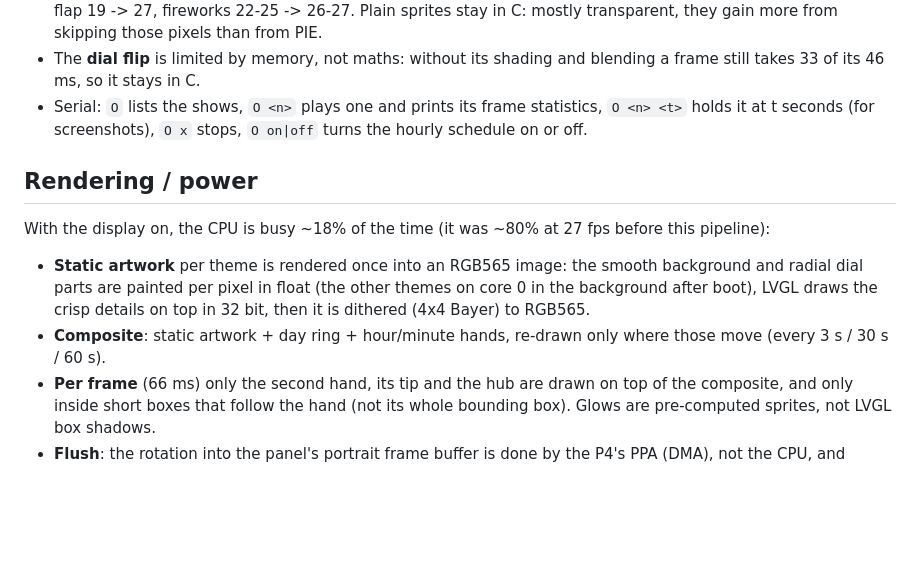
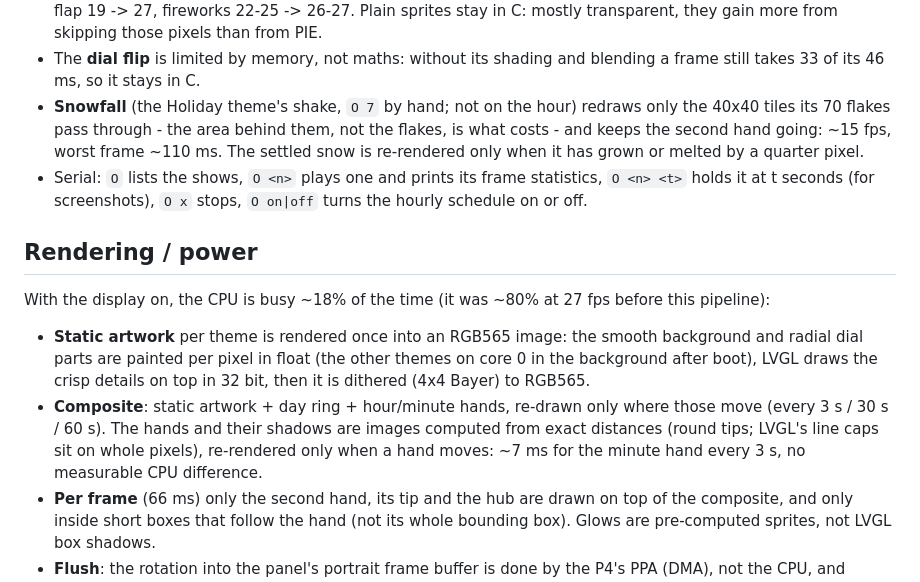
Before and after one commit to yejun/tab5-fancy-clock, a Markdown page: README.md, the part around one of its changes. Rendered like a GitHub page; blank space fills up the shorter version.

```diff
--- a/README.md
+++ b/README.md
@@ -90,6 +99,9 @@ How they stay fast:
   those pixels than from PIE.
 - The **dial flip** is limited by memory, not maths: without its shading and blending a frame still takes 33 of its
   46 ms, so it stays in C.
+- **Snowfall** (the Holiday theme's shake, `O 7` by hand; not on the hour) redraws only the 40x40 tiles its 70 flakes
+  pass through - the area behind them, not the flakes, is what costs - and keeps the second hand going: ~15 fps,
+  worst frame ~110 ms. The settled snow is re-rendered only when it has grown or melted by a quarter pixel.
 - Serial: `O` lists the shows, `O <n>` plays one and prints its frame statistics, `O <n> <t>` holds it at t seconds
   (for screenshots), `O x` stops, `O on|off` turns the hourly schedule on or off.
 
@@ -99,6 +111,8 @@ With the display on, the CPU is busy ~18% of the time (it was ~80% at 27 fps bef
   painted per pixel in float (the other themes on core 0 in the background after boot), LVGL draws the crisp details
   on top in 32 bit, then it is dithered (4x4 Bayer) to RGB565.
 - **Composite**: static artwork + day ring + hour/minute hands, re-drawn only where those move (every 3 s / 30 s / 60 s).
+  The hands and their shadows are images computed from exact distances (round tips; LVGL's line caps sit on whole
+  pixels), re-rendered only when a hand moves: ~7 ms for the minute hand every 3 s, no measurable CPU difference.
 - **Per frame** (66 ms) only the second hand, its tip and the hub are drawn on top of the composite, and only inside
   short boxes that follow the hand (not its whole bounding box). Glows are pre-computed sprites, not LVGL box shadows.
 - **Flush**: the rotation into the panel's portrait frame buffer is done by the P4's PPA (DMA), not the CPU, and
```
Also changed, not shown: other parts of README.md (+11 -2 lines), CHANGELOG.md (+4 -0 lines), docs/holiday.png (added), 5 other files.
